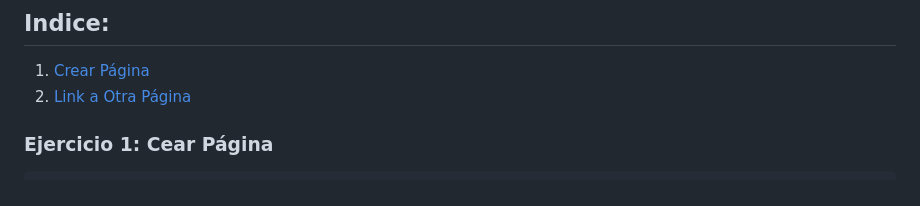
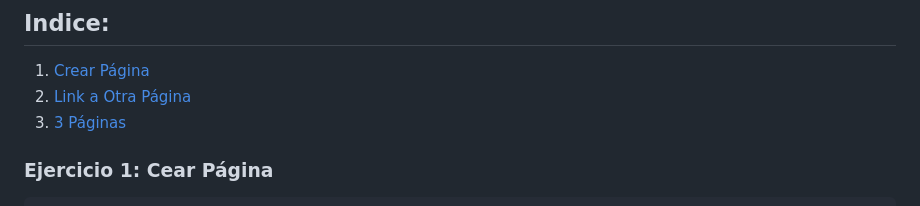
Before and after one commit to Amandarinaa/Multimedial, a Markdown page: README.md, the part around the change. Rendered like a GitHub page.

Commit message:
Add link to '3 Páginas' in the README

```diff
--- a/README.md
+++ b/README.md
@@ -2,6 +2,7 @@
 ## Indice:
 1. [Crear Página](#ejercicio-1-cear-p%C3%A1gina) <br>
 2. [Link a Otra Página](#ejercicio-2-link-a-otra-p%C3%A1gina) <br>
+3. [3 Páginas](#ejercicio--3-p%C3%A1ginas) <br>
 
 
 
```
